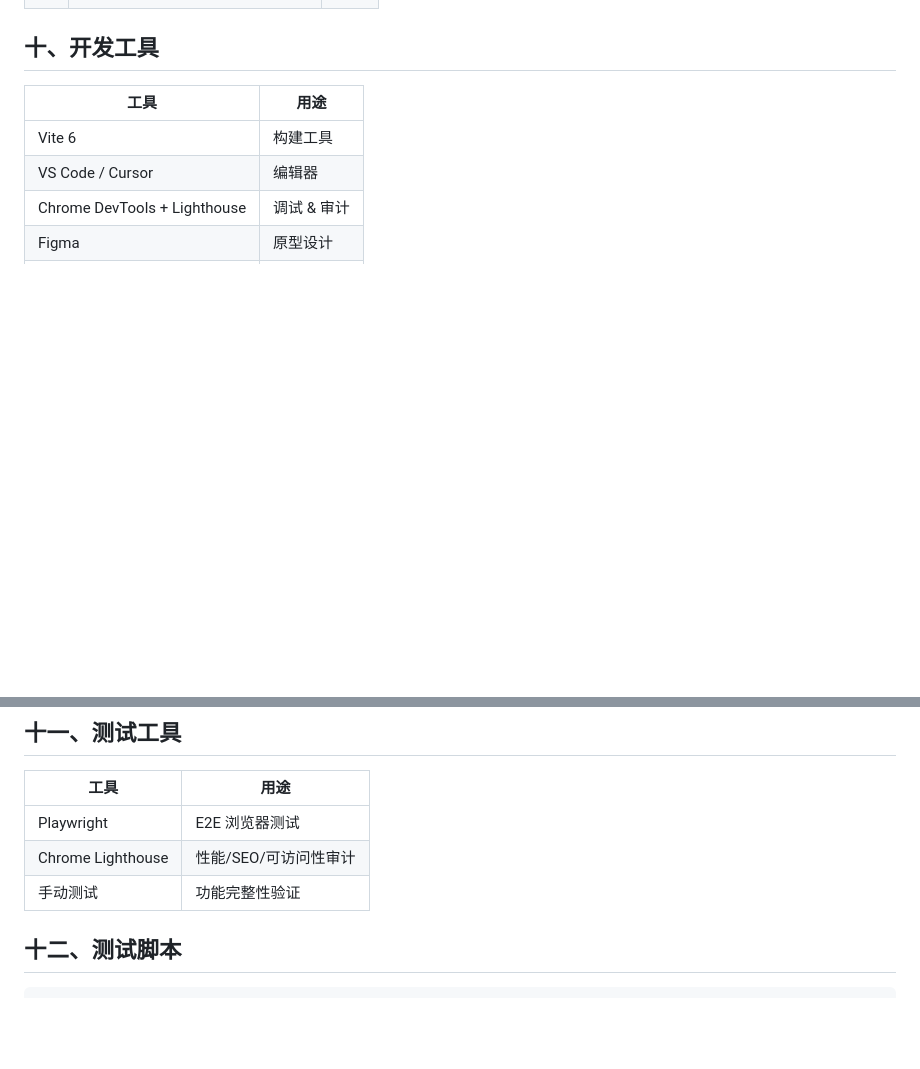
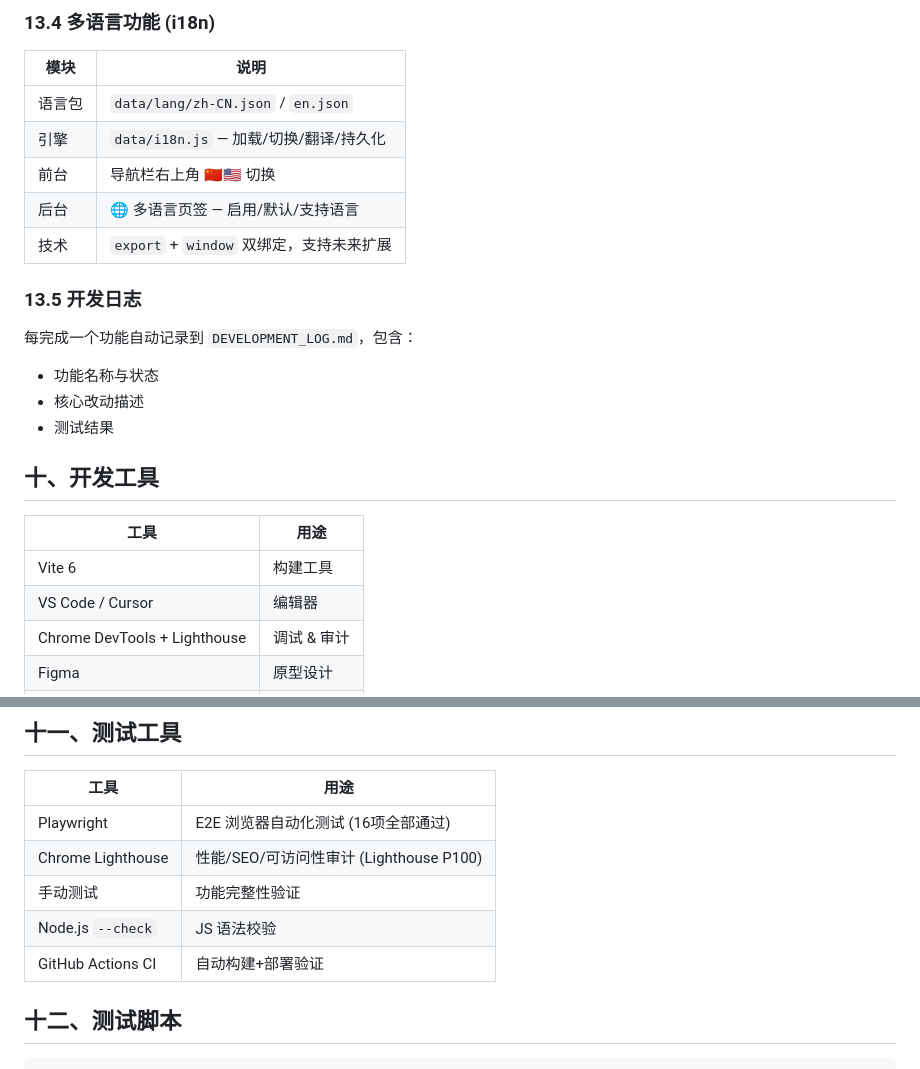
Before and after one commit to sml-toast/toast-blog, a Markdown page: doc/README.md, 2 parts joined by grey strips. Rendered like a GitHub page; blank space fills up the shorter version.

```diff
--- a/doc/README.md
+++ b/doc/README.md
@@ -273,3 +321,17 @@ npm run build
+### 13.4 多语言功能 (i18n)
+| 模块 | 说明 |
+|------|------|
+| 语言包 | `data/lang/zh-CN.json` / `en.json` |
+| 引擎 | `data/i18n.js` — 加载/切换/翻译/持久化 |
+| 前台 | 导航栏右上角 🇨🇳🇺🇸 切换 |
+| 后台 | 🌐 多语言页签 — 启用/默认/支持语言 |
+| 技术 | `export` + `window` 双绑定，支持未来扩展 |
+
+### 13.5 开发日志
+每完成一个功能自动记录到 `DEVELOPMENT_LOG.md`，包含：
+- 功能名称与状态
+- 核心改动描述
+- 测试结果
 
 ## 十、开发工具
 
@@ -288,9 +350,11 @@ npm run build
 
 | 工具 | 用途 |
 |------|------|
-| Playwright | E2E 浏览器测试 |
-| Chrome Lighthouse | 性能/SEO/可访问性审计 |
+| Playwright | E2E 浏览器自动化测试 (16项全部通过) |
+| Chrome Lighthouse | 性能/SEO/可访问性审计 (Lighthouse P100) |
 | 手动测试 | 功能完整性验证 |
+| Node.js `--check` | JS 语法校验 |
+| GitHub Actions CI | 自动构建+部署验证 |
 
 ## 十二、测试脚本
 
```
Also changed, not shown: other parts of doc/README.md (+60 -12 lines), README.md (+35 -16 lines).
